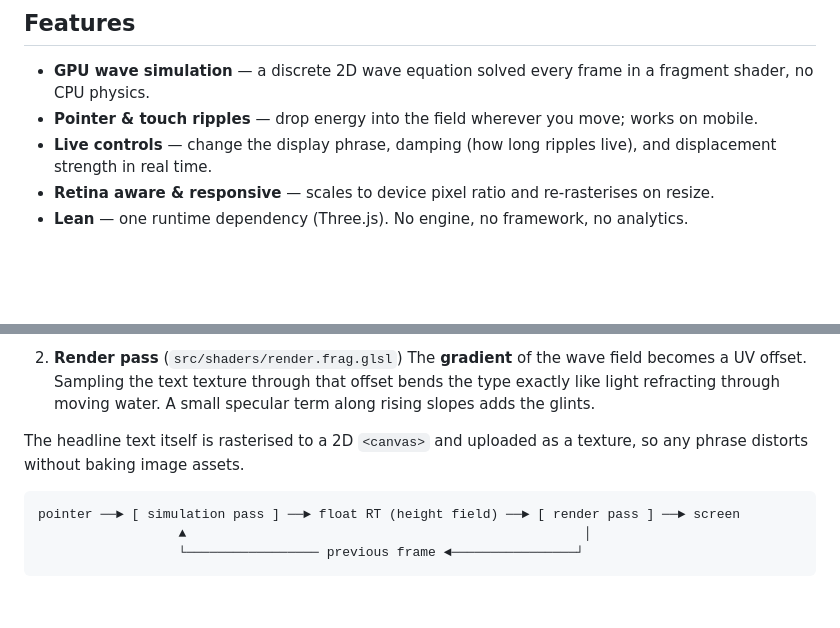
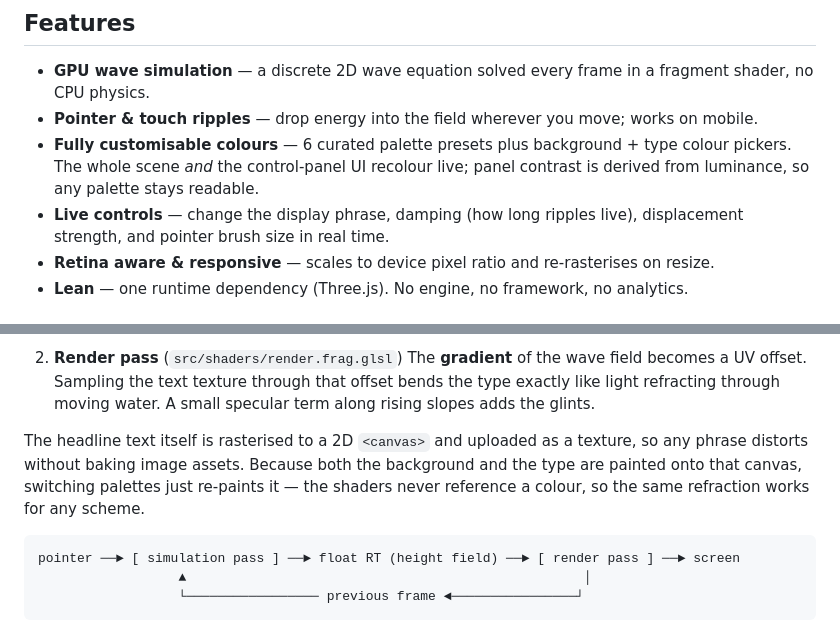
Before and after one commit to tahabakri/webgl-fluid-lab, a Markdown page: README.md, 2 parts joined by grey strips. Drawn GitHub-style; blank space fills up the shorter version.

Commit message:
docs: document the colour customiser in the README
Add the palette presets / colour-picker feature to the feature list and
note in "How it works" that colour lives on the text canvas, not in the
shaders.

````diff
--- a/README.md
+++ b/README.md
@@ -15,7 +15,8 @@
 
 - **GPU wave simulation** — a discrete 2D wave equation solved every frame in a fragment shader, no CPU physics.
 - **Pointer & touch ripples** — drop energy into the field wherever you move; works on mobile.
-- **Live controls** — change the display phrase, damping (how long ripples live), and displacement strength in real time.
+- **Fully customisable colours** — 6 curated palette presets plus background + type colour pickers. The whole scene *and* the control-panel UI recolour live; panel contrast is derived from luminance, so any palette stays readable.
+- **Live controls** — change the display phrase, damping (how long ripples live), displacement strength, and pointer brush size in real time.
 - **Retina aware & responsive** — scales to device pixel ratio and re-rasterises on resize.
 - **Lean** — one runtime dependency (Three.js). No engine, no framework, no analytics.
 
@@ -29,7 +30,7 @@ The effect is a two-pass render loop with a [ping-pong framebuffer](https://en.w
 2. **Render pass** (`src/shaders/render.frag.glsl`)
    The **gradient** of the wave field becomes a UV offset. Sampling the text texture through that offset bends the type exactly like light refracting through moving water. A small specular term along rising slopes adds the glints.
 
-The headline text itself is rasterised to a 2D `<canvas>` and uploaded as a texture, so any phrase distorts without baking image assets.
+The headline text itself is rasterised to a 2D `<canvas>` and uploaded as a texture, so any phrase distorts without baking image assets. Because both the background and the type are painted onto that canvas, switching palettes just re-paints it — the shaders never reference a colour, so the same refraction works for any scheme.
 
 ```
 pointer ──► [ simulation pass ] ──► float RT (height field) ──► [ render pass ] ──► screen
````
